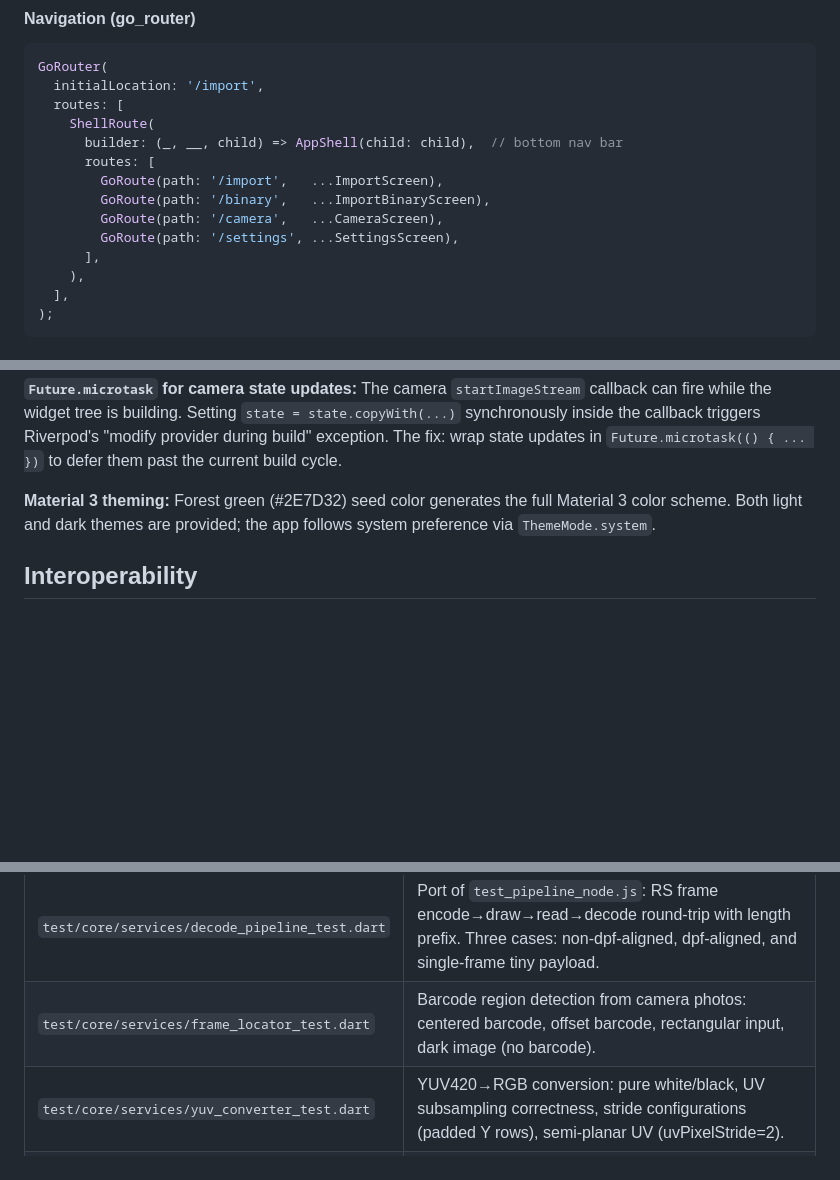
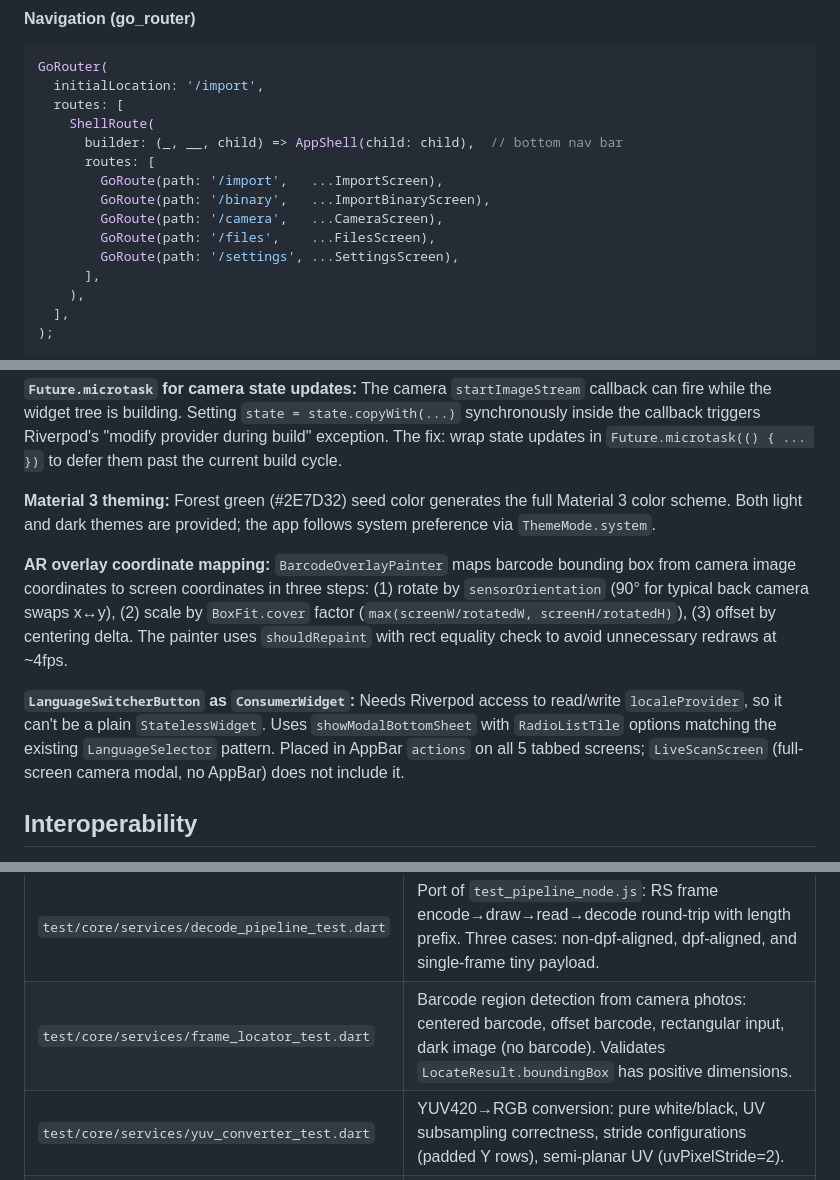
Before and after one commit to mezinster/cimbar, a Markdown page: CLAUDE.md, 3 parts joined by grey strips. Drawn GitHub-style; blank space fills up the shorter version.

```diff
--- a/CLAUDE.md
+++ b/CLAUDE.md
@@ -144,6 +146,7 @@ GoRouter(
         GoRoute(path: '/import',   ...ImportScreen),
         GoRoute(path: '/binary',   ...ImportBinaryScreen),
         GoRoute(path: '/camera',   ...CameraScreen),
+        GoRoute(path: '/files',    ...FilesScreen),
         GoRoute(path: '/settings', ...SettingsScreen),
       ],
     ),
@@ -224,6 +232,10 @@ Requires Flutter 3.24+ and Java 17.
 **`Future.microtask` for camera state updates:** The camera `startImageStream` callback can fire while the widget tree is building. Setting `state = state.copyWith(...)` synchronously inside the callback triggers Riverpod's "modify provider during build" exception. The fix: wrap state updates in `Future.microtask(() { ... })` to defer them past the current build cycle.
 
 **Material 3 theming:** Forest green (#2E7D32) seed color generates the full Material 3 color scheme. Both light and dark themes are provided; the app follows system preference via `ThemeMode.system`.
+
+**AR overlay coordinate mapping:** `BarcodeOverlayPainter` maps barcode bounding box from camera image coordinates to screen coordinates in three steps: (1) rotate by `sensorOrientation` (90° for typical back camera swaps x↔y), (2) scale by `BoxFit.cover` factor (`max(screenW/rotatedW, screenH/rotatedH)`), (3) offset by centering delta. The painter uses `shouldRepaint` with rect equality check to avoid unnecessary redraws at ~4fps.
+
+**`LanguageSwitcherButton` as `ConsumerWidget`:** Needs Riverpod access to read/write `localeProvider`, so it can't be a plain `StatelessWidget`. Uses `showModalBottomSheet` with `RadioListTile` options matching the existing `LanguageSelector` pattern. Placed in AppBar `actions` on all 5 tabbed screens; `LiveScanScreen` (full-screen camera modal, no AppBar) does not include it.
 
 ## Interoperability
 
@@ -281,7 +293,7 @@ flutter test
 | `test/core/services/cimbar_decoder_test.dart` | Port of `test_symbols.js`: all 128 (colorIdx, symIdx) draw+detect round-trips using the `image` package instead of MockCanvas. |
 | `test/core/services/crypto_service_test.dart` | AES-256-GCM encrypt/decrypt round-trip, wrong passphrase rejection, bad magic detection, passphrase strength scoring. |
 | `test/core/services/decode_pipeline_test.dart` | Port of `test_pipeline_node.js`: RS frame encode→draw→read→decode round-trip with length prefix. Three cases: non-dpf-aligned, dpf-aligned, and single-frame tiny payload. |
-| `test/core/services/frame_locator_test.dart` | Barcode region detection from camera photos: centered barcode, offset barcode, rectangular input, dark image (no barcode). |
+| `test/core/services/frame_locator_test.dart` | Barcode region detection from camera photos: centered barcode, offset barcode, rectangular input, dark image (no barcode). Validates `LocateResult.boundingBox` has positive dimensions. |
 | `test/core/services/yuv_converter_test.dart` | YUV420→RGB conversion: pure white/black, UV subsampling correctness, stride configurations (padded Y rows), semi-planar UV (uvPixelStride=2). |
 | `test/core/services/live_scanner_test.dart` | Multi-frame scanning logic via `processDecodedData`: single-frame complete scan, 5-frame progressive capture with assembly, duplicate handling, out-of-order adjacency-chain resolution ([2,3,4,0,1] → correct [0,1,2,3,4]), frame 0 detection, dark image graceful handling, reset. |
 
```
Also changed, not shown: other parts of CLAUDE.md (+15 -8 lines).
